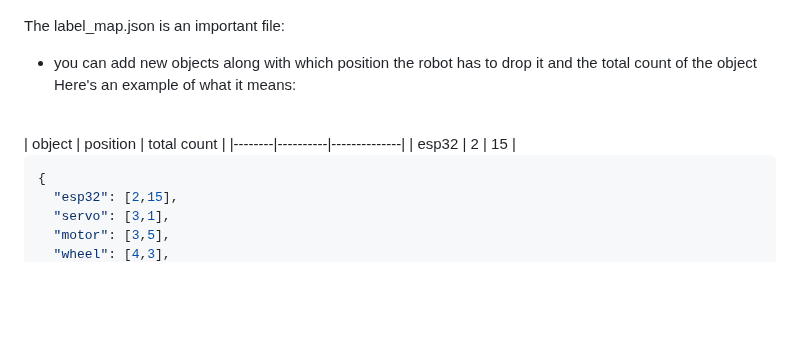
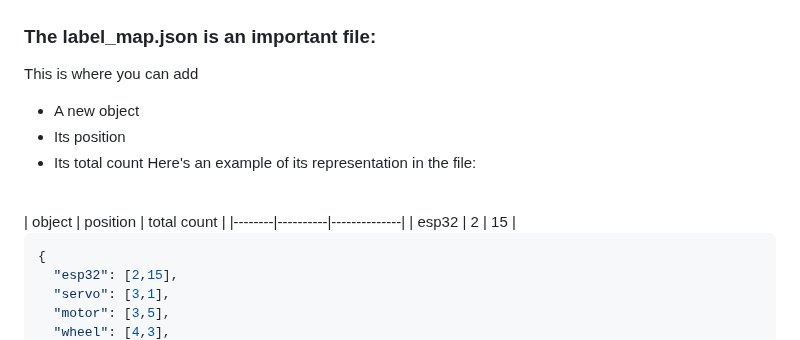
Before and after one commit to VikVentor/Inventory-Robot-UNO-Q, a Markdown page: README.md, the part around the change. Drawn GitHub-style; blank space fills up the shorter version.

```diff
--- a/README.md
+++ b/README.md
@@ -337,11 +337,14 @@ Under assets, you can view the **index.html** and **app.js** which you can modif
 <img src="assets/docs_assets/assets_more.png" height="400"/>
 
 
-The label_map.json is an important file:
-- you can add new objects along with which position the robot has to drop it and the total count of the object
-Here's an example of what it means:
+### The label_map.json is an important file:
+This is where you can add
+- A new object
+- Its position
+- Its total count
+Here's an example of its representation in the file:
 <br>
-| object | position | total count |
+| object | position | total count  |
 |--------|----------|--------------|
 | esp32  | 2        | 15           |
 
```
